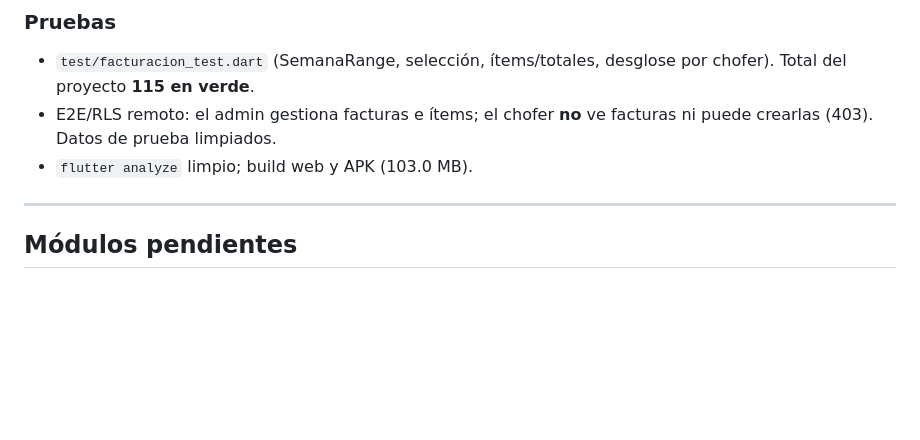
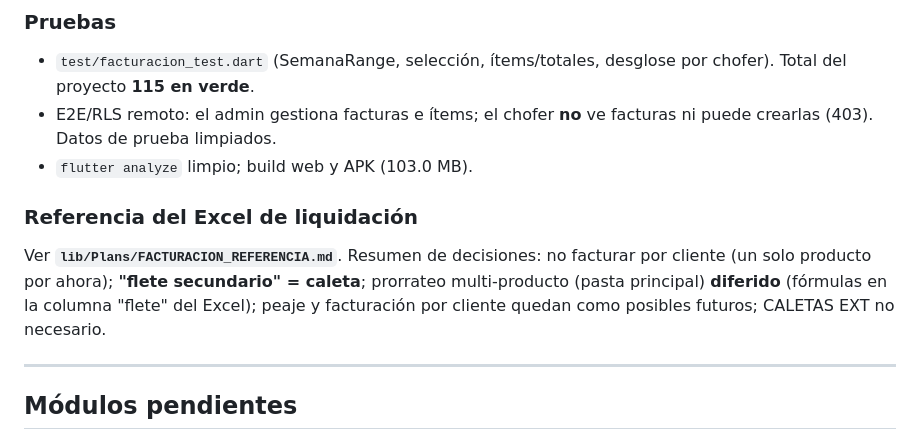
Before and after one commit to JaiMonta/Transporte_Logistica, a Markdown page: lib/Plans/PLAN.md, the part around the change. GitHub-like rendering; blank space fills up the shorter version.

Commit message:
Documentar referencia del Excel de liquidacion semanal y decisiones de facturacion

```diff
--- a/lib/Plans/PLAN.md
+++ b/lib/Plans/PLAN.md
@@ -698,6 +698,14 @@ los **extras aprobados**, y guarda **una factura por semana** con el detalle
   facturas ni puede crearlas (403). Datos de prueba limpiados.
 - `flutter analyze` limpio; build web y APK (103.0 MB).
 
+### Referencia del Excel de liquidación
+
+Ver **`lib/Plans/FACTURACION_REFERENCIA.md`**. Resumen de decisiones: no facturar
+por cliente (un solo producto por ahora); **"flete secundario" = caleta**;
+prorrateo multi-producto (pasta principal) **diferido** (fórmulas en la columna
+"flete" del Excel); peaje y facturación por cliente quedan como posibles futuros;
+CALETAS EXT no necesario.
+
 ---
 
 ## Módulos pendientes
```
Also changed, not shown: lib/Plans/FACTURACION_REFERENCIA.md (added, +59 -0 lines).
